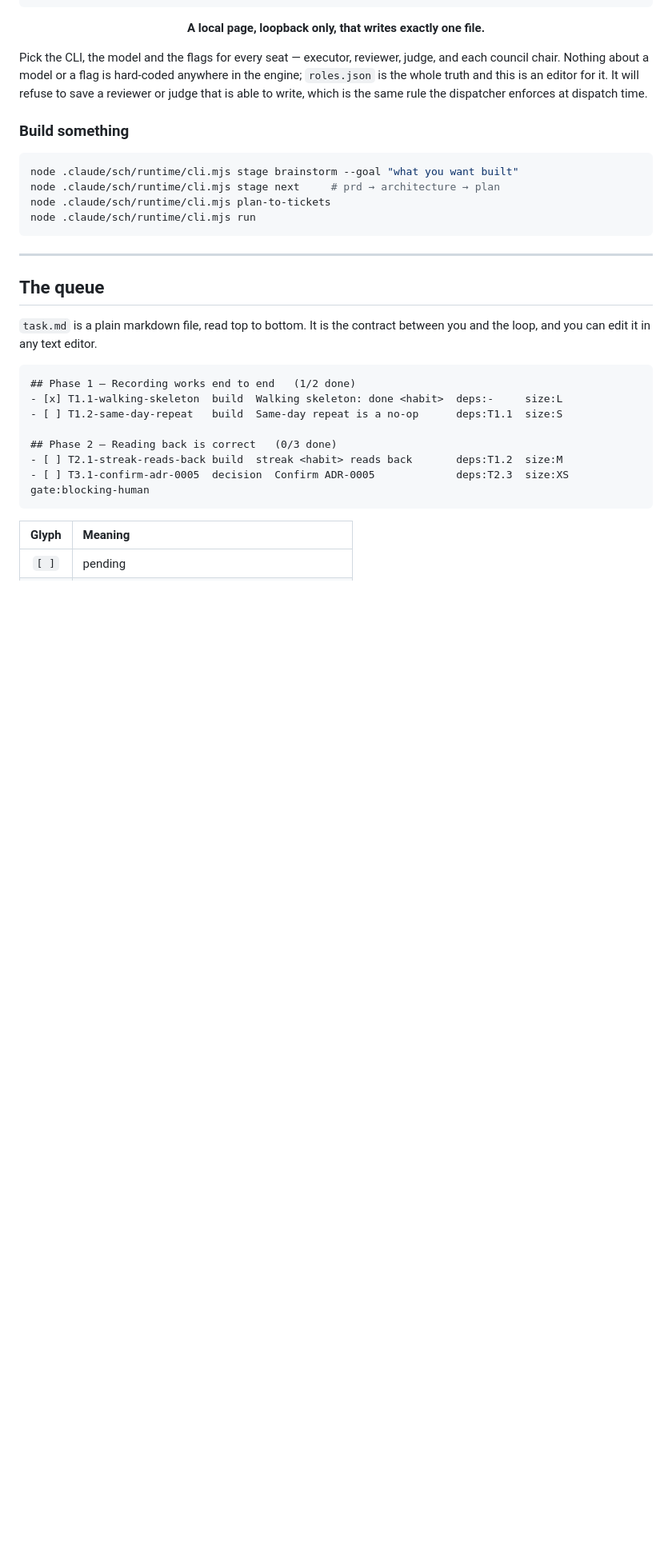
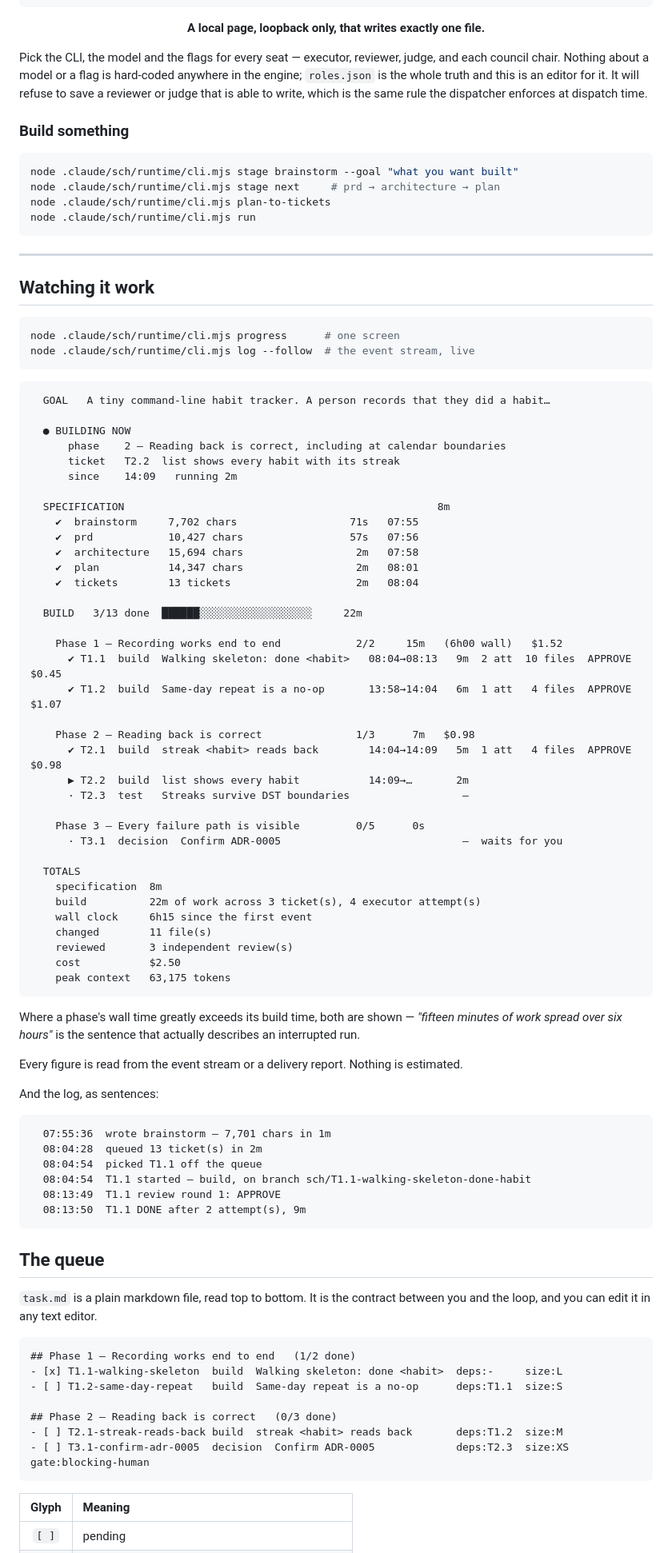
Before and after one commit to shekharcharles/SCH-LOOP, a Markdown page: README.md, the part around one of its changes. Shown at 80% size. Drawn GitHub-style; blank space fills up the shorter version.

Commit message:
docs(readme): show the real progress view, with timings and per-phase totals

````diff
--- a/README.md
+++ b/README.md
@@ -208,6 +248,67 @@ node .claude/sch/runtime/cli.mjs run
 ```
 
 ---
+
+## Watching it work
+
+```bash
+node .claude/sch/runtime/cli.mjs progress      # one screen
+node .claude/sch/runtime/cli.mjs log --follow  # the event stream, live
+```
+
+```
+  GOAL   A tiny command-line habit tracker. A person records that they did a habit…
+
+  ● BUILDING NOW
+      phase    2 — Reading back is correct, including at calendar boundaries
+      ticket   T2.2  list shows every habit with its streak
+      since    14:09   running 2m
+
+  SPECIFICATION                                                  8m
+    ✔  brainstorm     7,702 chars                  71s   07:55
+    ✔  prd            10,427 chars                 57s   07:56
+    ✔  architecture   15,694 chars                  2m   07:58
+    ✔  plan           14,347 chars                  2m   08:01
+    ✔  tickets        13 tickets                    2m   08:04
+
+  BUILD   3/13 done  ██████░░░░░░░░░░░░░░░░░░     22m
+
+    Phase 1 — Recording works end to end            2/2     15m   (6h00 wall)   $1.52
+      ✔ T1.1  build  Walking skeleton: done <habit>   08:04→08:13   9m  2 att  10 files  APPROVE  $0.45
+      ✔ T1.2  build  Same-day repeat is a no-op       13:58→14:04   6m  1 att   4 files  APPROVE  $1.07
+
+    Phase 2 — Reading back is correct               1/3      7m   $0.98
+      ✔ T2.1  build  streak <habit> reads back        14:04→14:09   5m  1 att   4 files  APPROVE  $0.98
+      ▶ T2.2  build  list shows every habit           14:09→…       2m
+      · T2.3  test   Streaks survive DST boundaries                  —
+
+    Phase 3 — Every failure path is visible         0/5      0s
+      · T3.1  decision  Confirm ADR-0005                             —  waits for you
+
+  TOTALS
+    specification  8m
+    build          22m of work across 3 ticket(s), 4 executor attempt(s)
+    wall clock     6h15 since the first event
+    changed        11 file(s)
+    reviewed       3 independent review(s)
+    cost           $2.50
+    peak context   63,175 tokens
+```
+
+Where a phase's wall time greatly exceeds its build time, both are shown — *"fifteen minutes of work spread over six hours"* is the sentence that actually describes an interrupted run.
+
+Every figure is read from the event stream or a delivery report. Nothing is estimated.
+
+And the log, as sentences:
+
+```
+  07:55:36  wrote brainstorm — 7,701 chars in 1m
+  08:04:28  queued 13 ticket(s) in 2m
+  08:04:54  picked T1.1 off the queue
+  08:04:54  T1.1 started — build, on branch sch/T1.1-walking-skeleton-done-habit
+  08:13:49  T1.1 review round 1: APPROVE
+  08:13:50  T1.1 DONE after 2 attempt(s), 9m
+```
 
 ## The queue
 
````
Also changed, not shown: other parts of README.md (+43 -1 lines).
